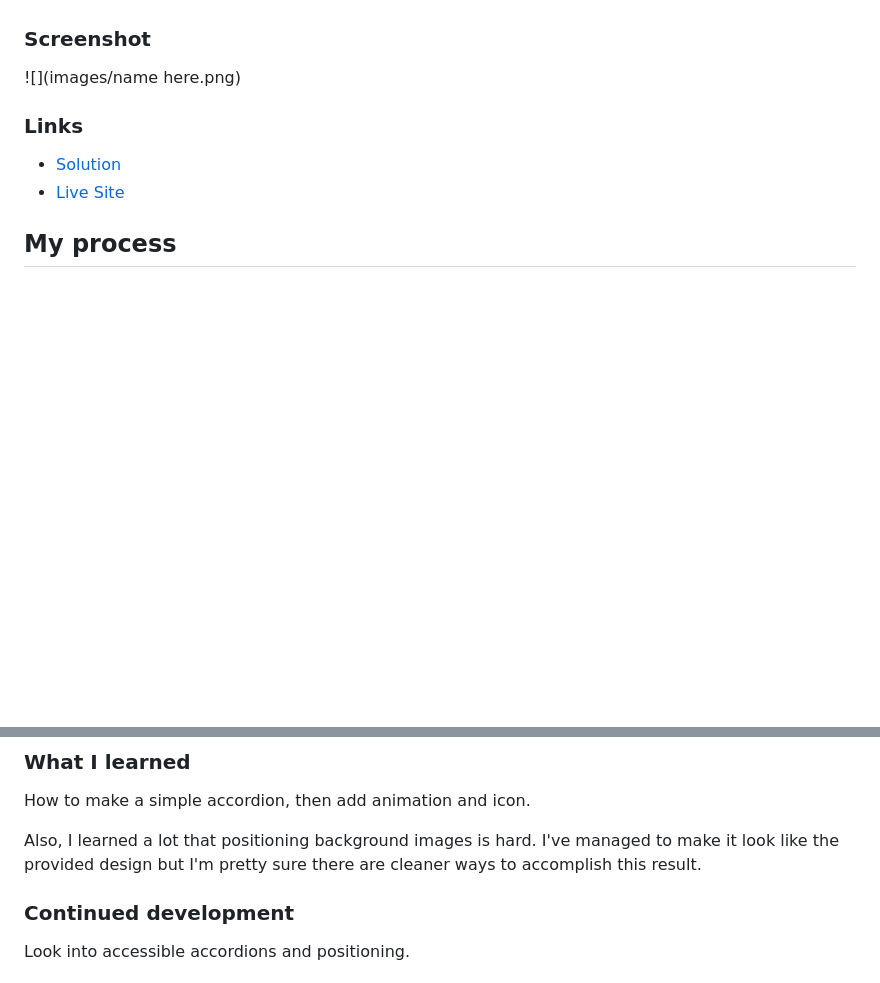
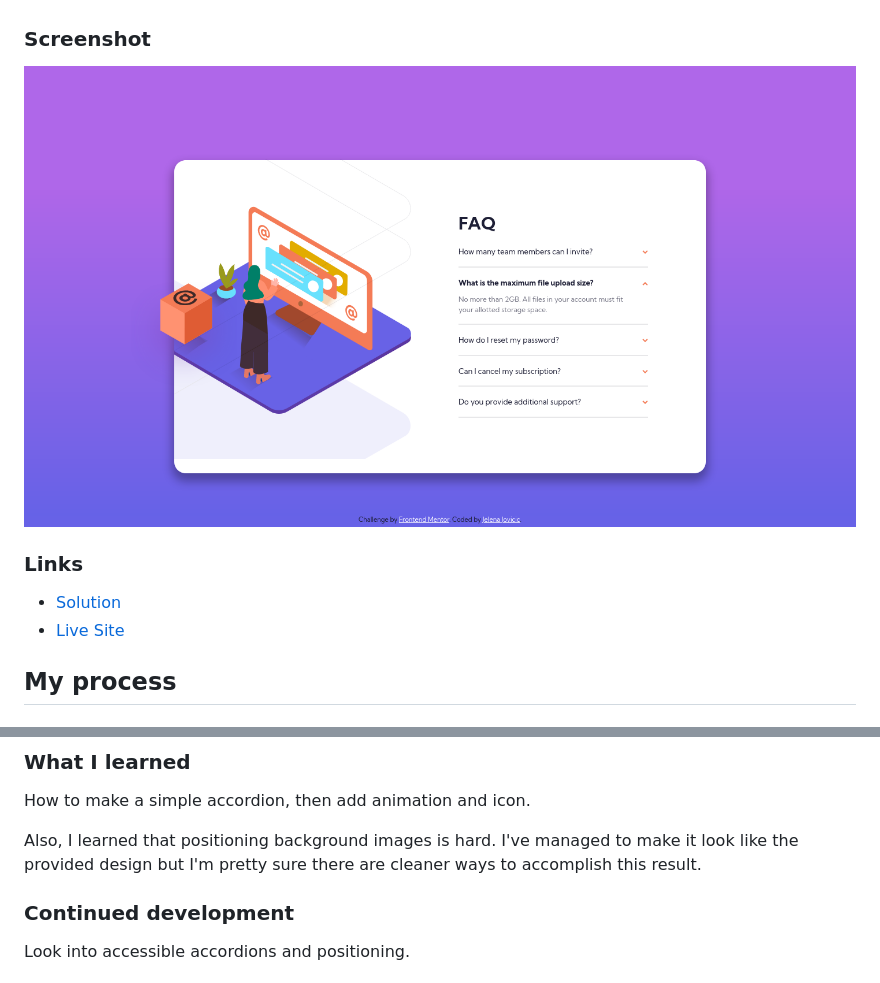
Before and after one commit to je-jo/faq-accordion-card, a Markdown page: README.md, 2 parts joined by grey strips. Drawn GitHub-style; pictures changed too: images/accordion.png (added); blank space fills up the shorter version.

Commit message:
Update readme, add screenshot

```diff
--- a/README.md
+++ b/README.md
@@ -27,7 +27,7 @@ Users should be able to:
 
 ### Screenshot
 
-![](images/name here.png)
+![](images/accordion.png)
 
 ### Links
 
@@ -48,7 +48,7 @@ Users should be able to:
 
 How to make a simple accordion, then add animation and icon.
 
-Also, I learned a lot that positioning background images is hard. I've managed to make it look like the provided design but I'm pretty sure there are cleaner ways to accomplish this result.
+Also, I learned that positioning background images is hard. I've managed to make it look like the provided design but I'm pretty sure there are cleaner ways to accomplish this result.
 
 ### Continued development
 
```
Also changed, not shown: 2 other files.
